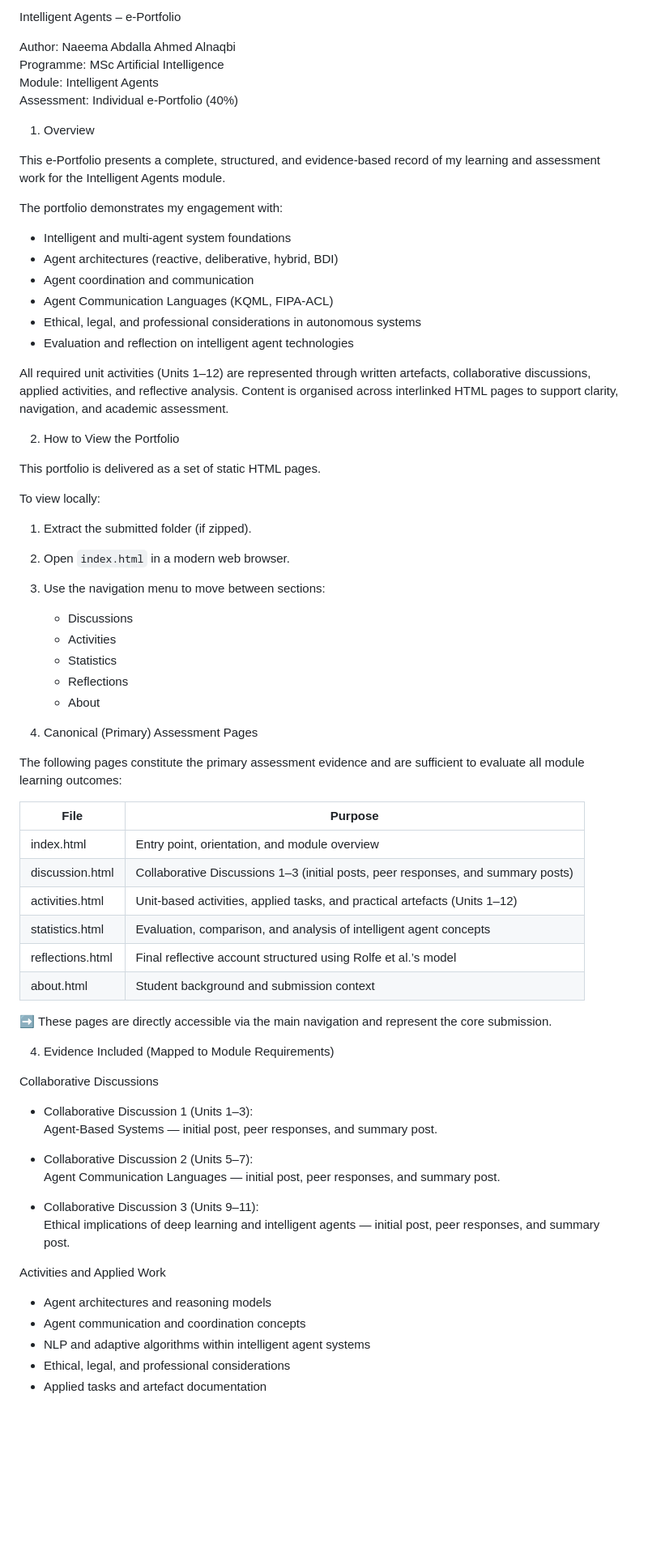
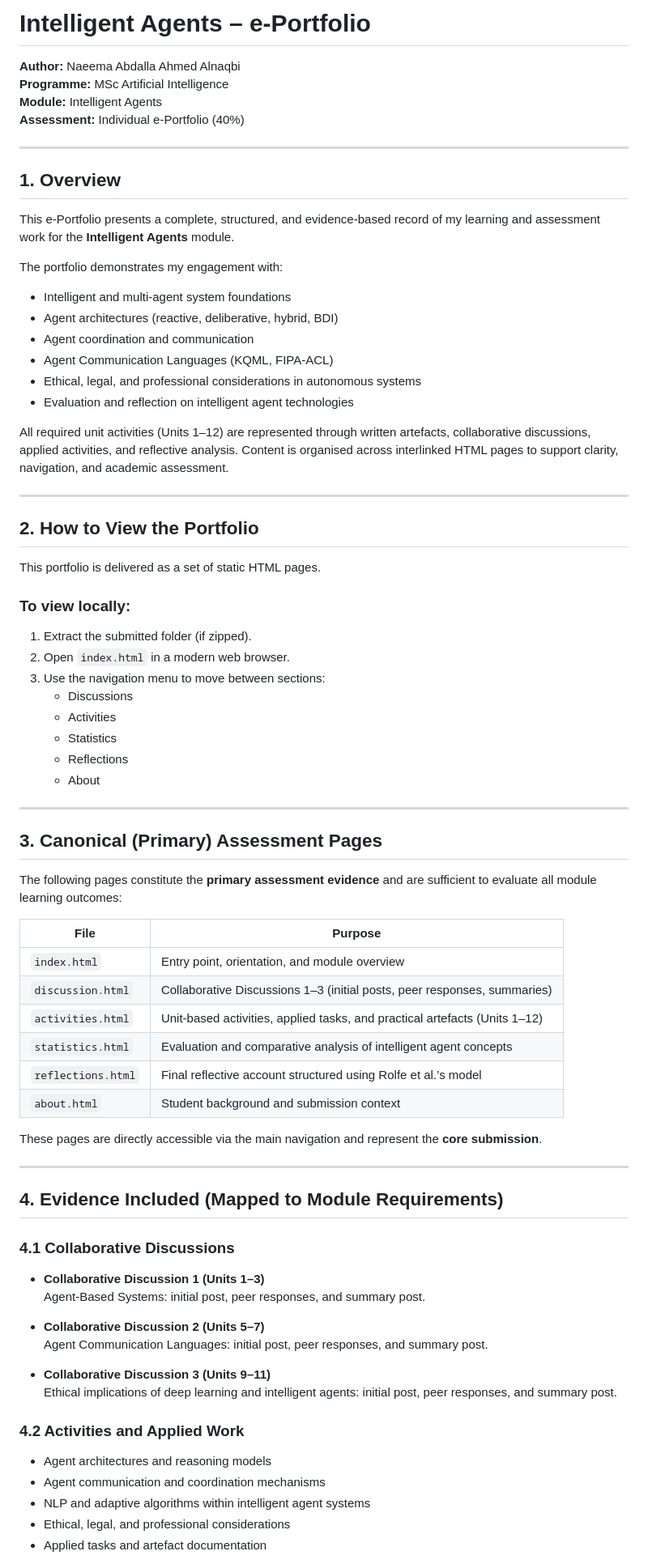
Before and after one commit to naeema23-eng/intelligent-agents-eportfolio-2025, a Markdown page: README.md, the part around one of its changes. Shown at 81% size. GitHub-like rendering; blank space fills up the shorter version.

```diff
--- a/README.md
+++ b/README.md
@@ -1,13 +1,15 @@
-Intelligent Agents – e-Portfolio
+# Intelligent Agents – e-Portfolio
 
-Author: Naeema Abdalla Ahmed Alnaqbi
-Programme: MSc Artificial Intelligence
-Module: Intelligent Agents
-Assessment: Individual e-Portfolio (40%)
+**Author:** Naeema Abdalla Ahmed Alnaqbi
+**Programme:** MSc Artificial Intelligence
+**Module:** Intelligent Agents
+**Assessment:** Individual e-Portfolio (40%)
 
-1. Overview
+---
 
-This e-Portfolio presents a complete, structured, and evidence-based record of my learning and assessment work for the Intelligent Agents module.
+## 1. Overview
+
+This e-Portfolio presents a complete, structured, and evidence-based record of my learning and assessment work for the **Intelligent Agents** module.
 
 The portfolio demonstrates my engagement with:
 
@@ -20,11 +22,13 @@ The portfolio demonstrates my engagement with:
 
 All required unit activities (Units 1–12) are represented through written artefacts, collaborative discussions, applied activities, and reflective analysis. Content is organised across interlinked HTML pages to support clarity, navigation, and academic assessment.
 
-2. How to View the Portfolio
+---
+
+## 2. How to View the Portfolio
 
 This portfolio is delivered as a set of static HTML pages.
 
-To view locally:
+### To view locally:
 
 1. Extract the submitted folder (if zipped).
 2. Open `index.html` in a modern web browser.
@@ -35,38 +39,42 @@ To view locally:
    - Reflections
    - About
 
-3. Canonical (Primary) Assessment Pages
+---
 
-The following pages constitute the primary assessment evidence and are sufficient to evaluate all module learning outcomes:
+## 3. Canonical (Primary) Assessment Pages
 
-File | Purpose
---- | ---
-index.html | Entry point, orientation, and module overview
-discussion.html | Collaborative Discussions 1–3 (initial posts, peer responses, and summary posts)
-activities.html | Unit-based activities, applied tasks, and practical artefacts (Units 1–12)
-statistics.html | Evaluation, comparison, and analysis of intelligent agent concepts
-reflections.html | Final reflective account structured using Rolfe et al.’s model
-about.html | Student background and submission context
+The following pages constitute the **primary assessment evidence** and are sufficient to evaluate all module learning outcomes:
 
-➡️ These pages are directly accessible via the main navigation and represent the core submission.
+| File | Purpose |
+|-----|--------|
+| `index.html` | Entry point, orientation, and module overview |
+| `discussion.html` | Collaborative Discussions 1–3 (initial posts, peer responses, summaries) |
+| `activities.html` | Unit-based activities, applied tasks, and practical artefacts (Units 1–12) |
+| `statistics.html` | Evaluation and comparative analysis of intelligent agent concepts |
+| `reflections.html` | Final reflective account structured using Rolfe et al.’s model |
+| `about.html` | Student background and submission context |
 
-4. Evidence Included (Mapped to Module Requirements)
+ These pages are directly accessible via the main navigation and represent the **core submission**.
 
-Collaborative Discussions
+---
 
-- Collaborative Discussion 1 (Units 1–3):
-  Agent-Based Systems — initial post, peer responses, and summary post.
+## 4. Evidence Included (Mapped to Module Requirements)
 
-- Collaborative Discussion 2 (Units 5–7):
-  Agent Communication Languages — initial post, peer responses, and summary post.
+### 4.1 Collaborative Discussions
 
-- Collaborative Discussion 3 (Units 9–11):
-  Ethical implications of deep learning and intelligent agents — initial post, peer responses, and summary post.
+- **Collaborative Discussion 1 (Units 1–3)**
+  Agent-Based Systems: initial post, peer responses, and summary post.
 
-Activities and Applied Work
+- **Collaborative Discussion 2 (Units 5–7)**
+  Agent Communication Languages: initial post, peer responses, and summary post.
+
+- **Collaborative Discussion 3 (Units 9–11)**
+  Ethical implications of deep learning and intelligent agents: initial post, peer responses, and summary post.
+
+### 4.2 Activities and Applied Work
 
 - Agent architectures and reasoning models
-- Agent communication and coordination concepts
+- Agent communication and coordination mechanisms
 - NLP and adaptive algorithms within intelligent agent systems
 - Ethical, legal, and professional considerations
 - Applied tasks and artefact documentation
```
Also changed, not shown: other parts of README.md (+19 -11 lines).
